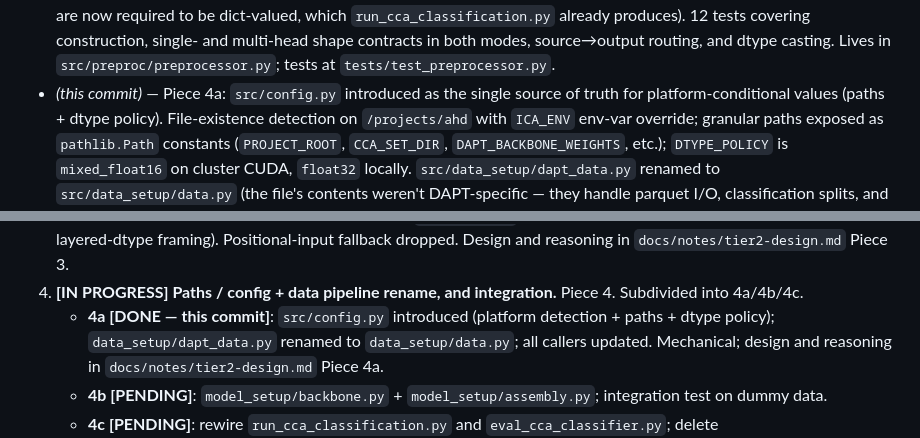
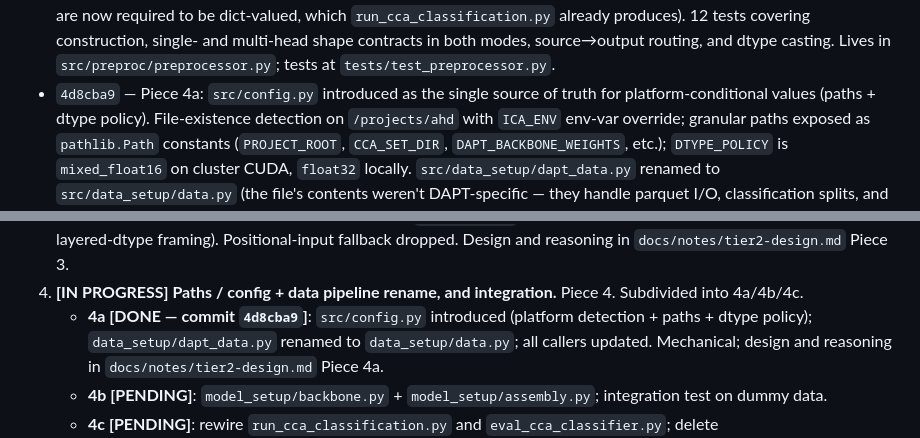
Before and after one commit to strophios/ica-project, a Markdown page: docs/notes/tiers-and-checkpoints.md, 2 parts joined by grey strips. GitHub-like rendering.

```diff
--- a/docs/notes/tiers-and-checkpoints.md
+++ b/docs/notes/tiers-and-checkpoints.md
@@ -94,7 +94,7 @@ history; the substantive findings are addressed in `8685c47`.
   multi-head shape contracts in both modes, source→output routing,
   and dtype casting. Lives in `src/preproc/preprocessor.py`; tests at
   `tests/test_preprocessor.py`.
-- *(this commit)* — Piece 4a: `src/config.py` introduced as the
+- `4d8cba9` — Piece 4a: `src/config.py` introduced as the
   single source of truth for platform-conditional values (paths +
   dtype policy). File-existence detection on `/projects/ahd` with
   `ICA_ENV` env-var override; granular paths exposed as
@@ -196,7 +196,7 @@ a signal we designed the shape wrong.
    Design and reasoning in `docs/notes/tier2-design.md` Piece 3.
 4. **[IN PROGRESS] Paths / config + data pipeline rename, and
    integration.** Piece 4. Subdivided into 4a/4b/4c.
-   - **4a [DONE — this commit]**: `src/config.py` introduced
+   - **4a [DONE — commit `4d8cba9`]**: `src/config.py` introduced
      (platform detection + paths + dtype policy);
      `data_setup/dapt_data.py` renamed to `data_setup/data.py`;
      all callers updated. Mechanical; design and reasoning in
```
Also changed, not shown: docs/notes/tier2-design.md (+4 -1 lines).
